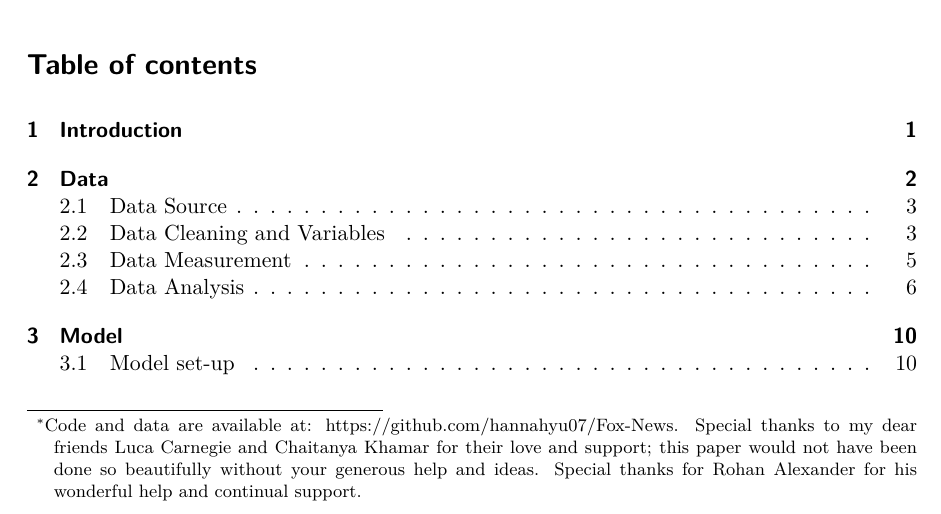
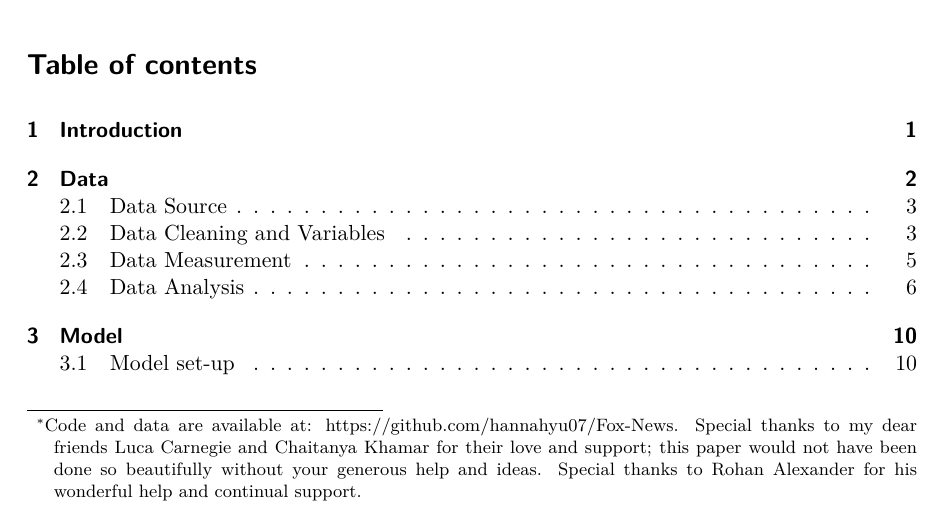
Before and after one commit to hannahyu07/Fox-News, a Quarto document (paper/Fake_News_vs_Fox_News.qmd): part of page 1 of 24, cut so that both start at the same text. The pictures show the output file paper/Fake_News_vs_Fox_News.pdf that the author committed with the source.

Commit message:
delete one unwanted word

```diff
--- a/paper/Fake_News_vs_Fox_News.qmd
+++ b/paper/Fake_News_vs_Fox_News.qmd
@@ -3,7 +3,7 @@ title: "Fake News vs Fox News"
 subtitle: "The Influence of Media Preferences on Voting Behavior in the 2020 U.S. Presidential Election Among Party Voters"
 author:
   - Hannah Yu
-thanks: "Code and data are available at: https://github.com/hannahyu07/Fox-News. Special thanks to my dear friends Luca Carnegie and Chaitanya Khamar for their love and support; this paper would not have been done so beautifully without your generous help and ideas. Special thanks for Rohan Alexander for his wonderful help and continual support. "
+thanks: "Code and data are available at: https://github.com/hannahyu07/Fox-News. Special thanks to my dear friends Luca Carnegie and Chaitanya Khamar for their love and support; this paper would not have been done so beautifully without your generous help and ideas. Special thanks to Rohan Alexander for his wonderful help and continual support. "
 date: today
 date-format: long
 abstract: "Media consumption has a notable impact on voting behaviour, with the most influential example in the 2020 US presidential elections. Using logistic regression and data from the Cooperative Election Study (CES 2020), I analyze the relationship between watching specific media networks and voting for either Trump or Biden among Democrat, Republican, Independent, and Other voters. The analysis shows that viewing political-leaning networks significantly impacts voting preferences among voters from all party backgrounds, with CNN viewers more likely to support Biden and Fox News viewers favouring Trump. The findings highlight the media’s role in shaping electoral outcomes, especially its influence on Independent voters, and the importance of addressing challenges posed by media polarization."
```
Also changed, not shown: paper/Fake_News_vs_Fox_News.pdf.
